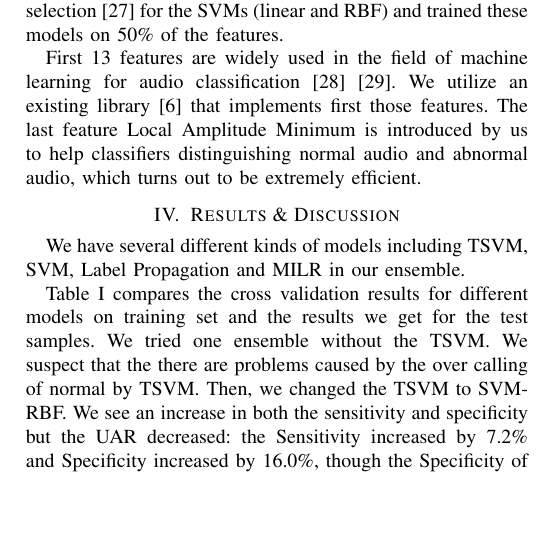
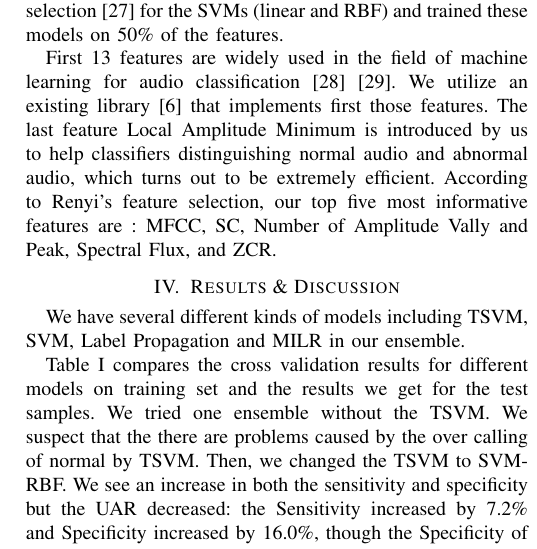
Before and after one commit to jumxglhf/ieee_audio, a LaTeX paper (paper/conference_041818.tex, which reads paper/features.tex): part of one column of page 4 of 5, cut so that both start at the same text, the shorter picture padded with empty space. Compiled offline with pdfLaTeX; a missing font is replaced by an installed copy or a similar font; a LaTeX package or settings file that is missing is left out.

Commit message:
added top 5 most informative features

```diff
--- a/paper/features.tex
+++ b/paper/features.tex
@@ -30,4 +30,4 @@ We now describe the feature set that we extract from the given audio files. Thes
 \end{enumerate}
 Because we had a very small training set, for the supervised learning algorithms, overfitting was a concern especially later in the pipeline where there were fewer training examples. To reduce this effect, we used mutual information based feature selection~\cite{b25} for the SVMs (linear and RBF) and trained these models on 50\% of the features.
 
-First 13 features are widely used in the field of machine learning for audio classification\cite{b26}\cite{b27}. We utilize an existing library\cite{b6} that implements first those features. The last feature Local Amplitude Minimum is introduced by us to help classifiers distinguishing normal audio and abnormal audio, which turns out to be extremely efficient.
+First 13 features are widely used in the field of machine learning for audio classification\cite{b26}\cite{b27}. We utilize an existing library\cite{b6} that implements first those features. The last feature Local Amplitude Minimum is introduced by us to help classifiers distinguishing normal audio and abnormal audio, which turns out to be extremely efficient. According to Renyi's feature selection, our top five most informative features are : MFCC, SC, Number of Amplitude Vally and Peak, Spectral Flux, and ZCR.
```
